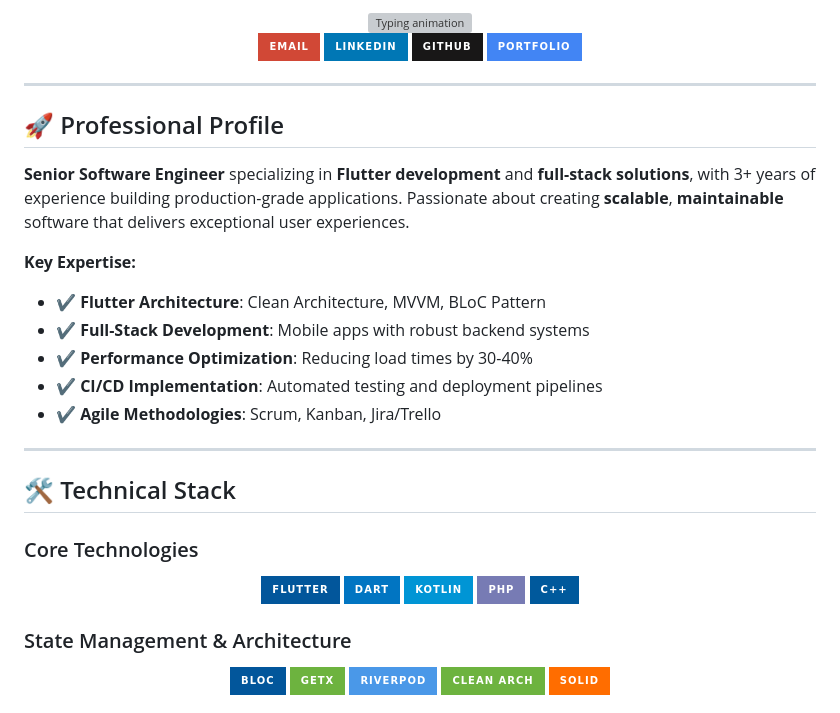
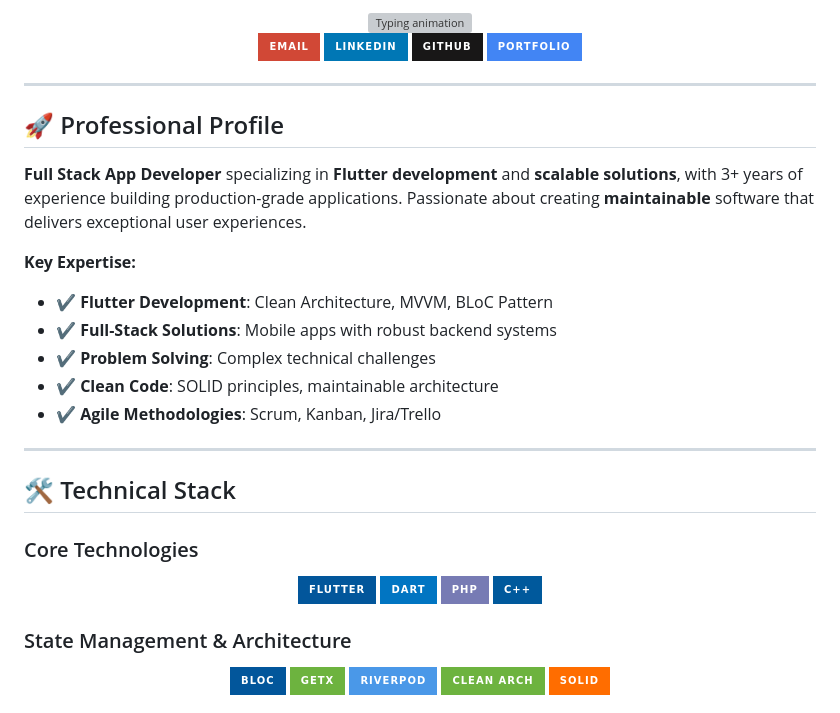
Before and after one commit to MegoABKM/MegoABKM, a Markdown page: README.md, the part around one of its changes. Drawn GitHub-style; badges without logos; grey boxes are pictures that could not be loaded.

```diff
--- a/README.md
+++ b/README.md
@@ -13,13 +13,13 @@
 
 ## 🚀 Professional Profile
 
-**Senior Software Engineer** specializing in **Flutter development** and **full-stack solutions**, with 3+ years of experience building production-grade applications. Passionate about creating **scalable**, **maintainable** software that delivers exceptional user experiences.
+**Full Stack App Developer** specializing in **Flutter development** and **scalable solutions**, with 3+ years of experience building production-grade applications. Passionate about creating **maintainable** software that delivers exceptional user experiences.
 
 **Key Expertise:**
-- ✔ **Flutter Architecture**: Clean Architecture, MVVM, BLoC Pattern
-- ✔ **Full-Stack Development**: Mobile apps with robust backend systems
-- ✔ **Performance Optimization**: Reducing load times by 30-40%
-- ✔ **CI/CD Implementation**: Automated testing and deployment pipelines
+- ✔ **Flutter Development**: Clean Architecture, MVVM, BLoC Pattern
+- ✔ **Full-Stack Solutions**: Mobile apps with robust backend systems
+- ✔ **Problem Solving**: Complex technical challenges
+- ✔ **Clean Code**: SOLID principles, maintainable architecture
 - ✔ **Agile Methodologies**: Scrum, Kanban, Jira/Trello
 
 ---
@@ -30,7 +30,6 @@
 <p align="center">
   <img src="https://img.shields.io/badge/Flutter-02569B?style=for-the-badge&logo=flutter&logoColor=white" alt="Flutter">
   <img src="https://img.shields.io/badge/Dart-0175C2?style=for-the-badge&logo=dart&logoColor=white" alt="Dart">
-  <img src="https://img.shields.io/badge/Kotlin-0095D5?style=for-the-badge&logo=kotlin&logoColor=white" alt="Kotlin">
   <img src="https://img.shields.io/badge/PHP-777BB4?style=for-the-badge&logo=php&logoColor=white" alt="PHP">
   <img src="https://img.shields.io/badge/C++-00599C?style=for-the-badge&logo=cplusplus&logoColor=white" alt="C++">
 </p>
```
Also changed, not shown: other parts of README.md (+20 -25 lines).
